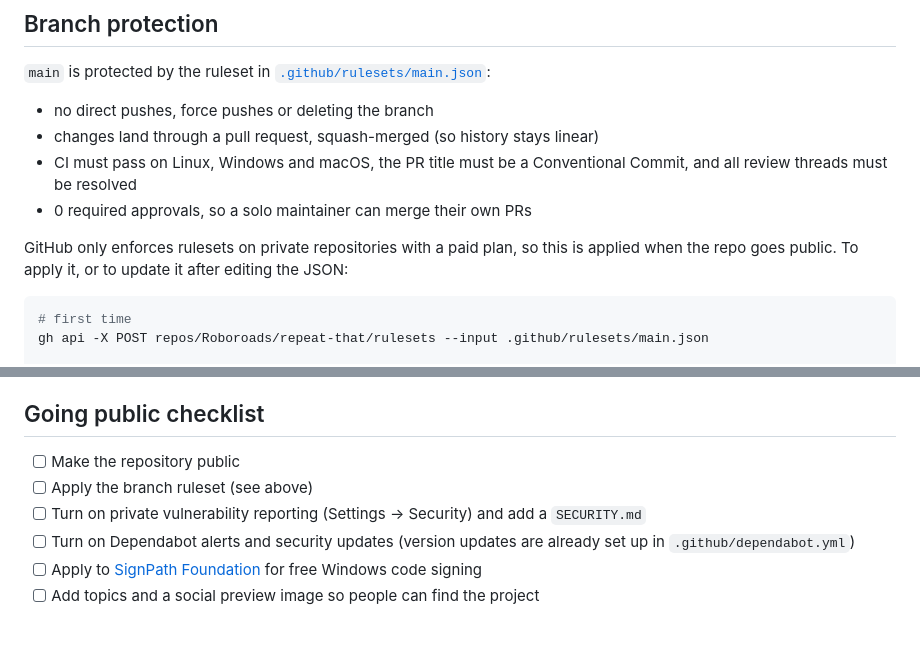
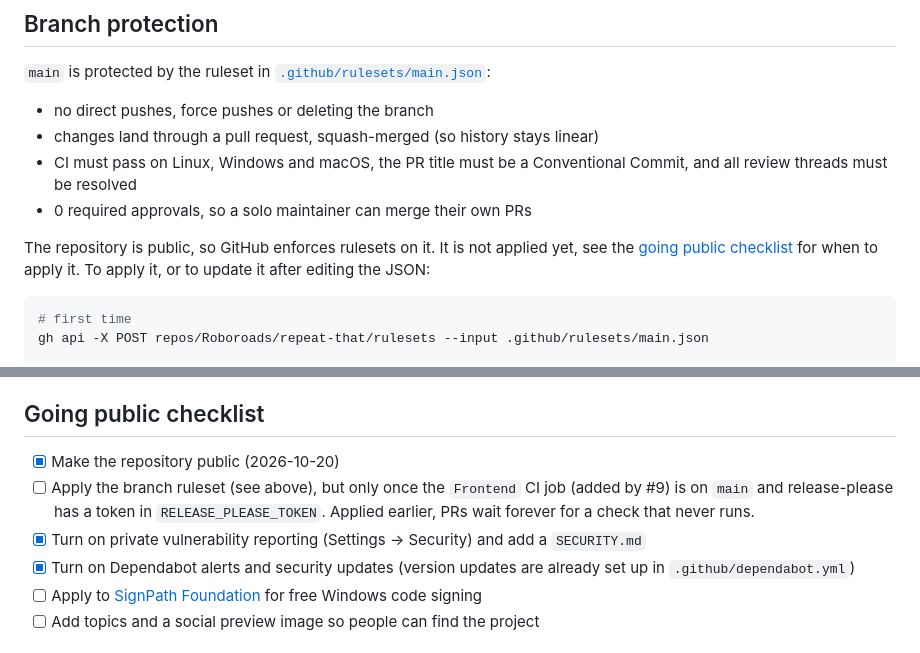
Before and after one commit to Roboroads/repeat-that, a Markdown page: docs/MAINTAINING.md, 2 parts joined by grey strips. Drawn GitHub-style.

````diff
--- a/docs/MAINTAINING.md
+++ b/docs/MAINTAINING.md
@@ -12,8 +12,9 @@ Notes for maintainers. Contributors don't need any of this.
   resolved
 - 0 required approvals, so a solo maintainer can merge their own PRs
 
-GitHub only enforces rulesets on private repositories with a paid plan, so this is applied when the repo goes public.
-To apply it, or to update it after editing the JSON:
+The repository is public, so GitHub enforces rulesets on it. It is not applied yet, see the
+[going public checklist](#going-public-checklist) for when to apply it. To apply it, or to update it after editing the
+JSON:
 
 ```sh
 # first time
@@ -42,10 +43,11 @@ release PR to trigger CI.
 
 ## Going public checklist
 
-- [ ] Make the repository public
-- [ ] Apply the branch ruleset (see above)
-- [ ] Turn on private vulnerability reporting (Settings → Security) and add a `SECURITY.md`
-- [ ] Turn on Dependabot alerts and security updates (version updates are already set up in `.github/dependabot.yml`)
+- [x] Make the repository public (2026-10-20)
+- [ ] Apply the branch ruleset (see above), but only once the `Frontend` CI job (added by #9) is on `main` and
+  release-please has a token in `RELEASE_PLEASE_TOKEN`. Applied earlier, PRs wait forever for a check that never runs.
+- [x] Turn on private vulnerability reporting (Settings → Security) and add a `SECURITY.md`
+- [x] Turn on Dependabot alerts and security updates (version updates are already set up in `.github/dependabot.yml`)
 - [ ] Apply to [SignPath Foundation](https://signpath.org) for free Windows code signing
 - [ ] Add topics and a social preview image so people can find the project
 
````
Also changed, not shown: SECURITY.md (added, +44 -0 lines).
